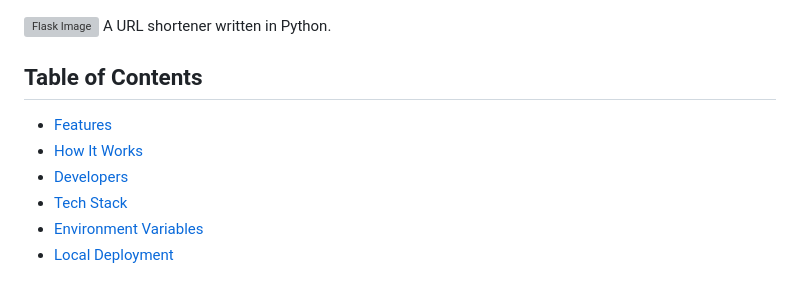
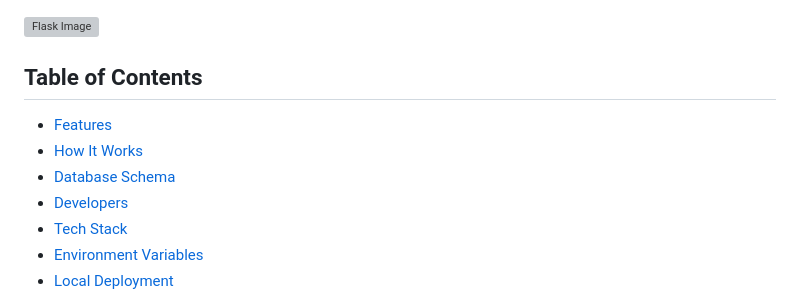
Before and after one commit to ci-sumi/NanoURL, a Markdown page: README.md, the part around one of its changes. Drawn GitHub-style; grey boxes are pictures that could not be loaded.

Commit message:
Add database schema diagram documentation to README

```diff
--- a/README.md
+++ b/README.md
@@ -4,11 +4,12 @@
 ![AmIResponsive](amiresponsive.png)
 
 ![Flask Image](flask.jpg)
-A URL shortener written in Python.
+
 
 ## Table of Contents
 - [Features](#features)
 - [How It Works](#how-it-works)
+- [Database Schema](#database-schema)
 - [Developers](#developers)
 - [Tech Stack](#tech-stack)
 - [Environment Variables](#environment-variables)
```
Also changed, not shown: other parts of README.md (+14 -0 lines).
